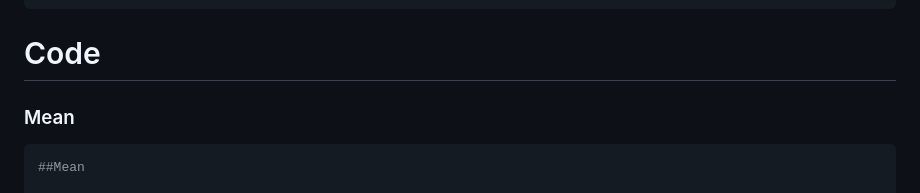
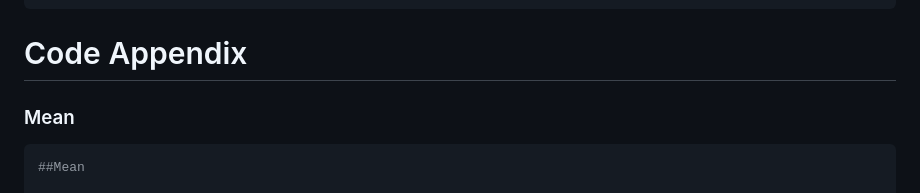
Before and after one commit to evejcik/ENGS-107-Bayesian-Stats, a Markdown page: README.md, the part around the change. GitHub-like rendering.

```diff
--- a/README.md
+++ b/README.md
@@ -94,7 +94,7 @@ library(tidyverse)
     ## ✖ dplyr::lag()    masks stats::lag()
     ## ℹ Use the conflicted package (<http://conflicted.r-lib.org/>) to force all conflicts to become errors
 
-# Code
+# Code Appendix
 
 ### Mean
 
```
